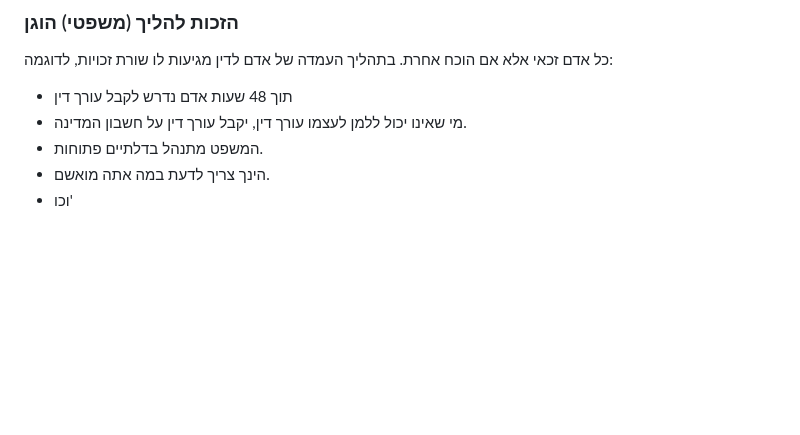
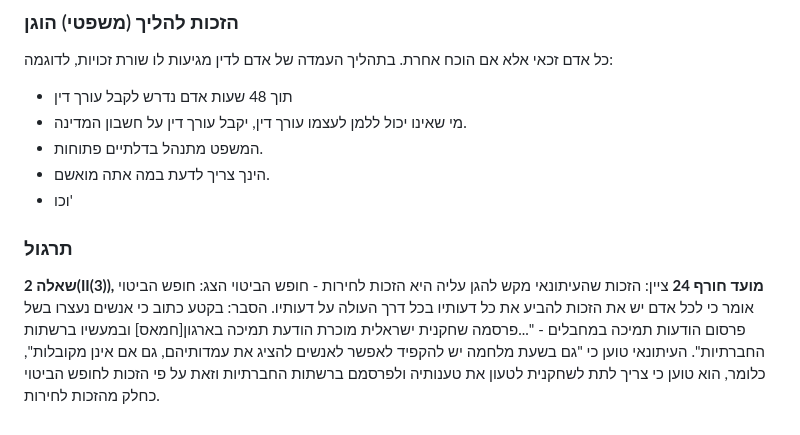
Before and after one commit to Shakedkod/Shakedkod, a Markdown page: 00 - School/אזרחות/מהי דמוקרטיה.md, the part around the change. GitHub-like rendering; blank space fills up the shorter version.

Commit message:
vault backup: 2024-09-22 14:19:33
Affected files:
00 - School/אזרחות/מהי דמוקרטיה.md

```diff
--- a/00 - School/אזרחות/מהי דמוקרטיה.md
+++ b/00 - School/אזרחות/מהי דמוקרטיה.md
@@ -73,3 +73,9 @@
 * המשפט מתנהל בדלתיים פתוחות.
 * הינך צריך לדעת במה אתה מואשם.
 * וכו'
+
+### תרגול
+**שאלה 2(II(3)), מועד חורף 24**
+ציין: הזכות שהעיתונאי מקש להגן עליה היא הזכות לחירות - חופש הביטוי
+הצג: חופש הביטוי אומר כי לכל אדם יש את הזכות להביע את כל דעותיו בכל דרך העולה על דעותיו.
+הסבר: בקטע כתוב כי אנשים נעצרו בשל פרסום הודעות תמיכה במחבלים - "...פרסמה שחקנית ישראלית מוכרת הודעת תמיכה בארגון[חמאס] ובמעשיו ברשתות החברתיות". העיתונאי טוען כי "גם בשעת מלחמה יש להקפיד לאפשר לאנשים להציג את עמדותיהם, גם אם אינן מקובלות", כלומר, הוא טוען כי צריך לתת לשחקנית לטעון את טענותיה ולפרסמם ברשתות החברתיות וזאת על פי הזכות לחופש הביטוי כחלק מהזכות לחירות.
```
